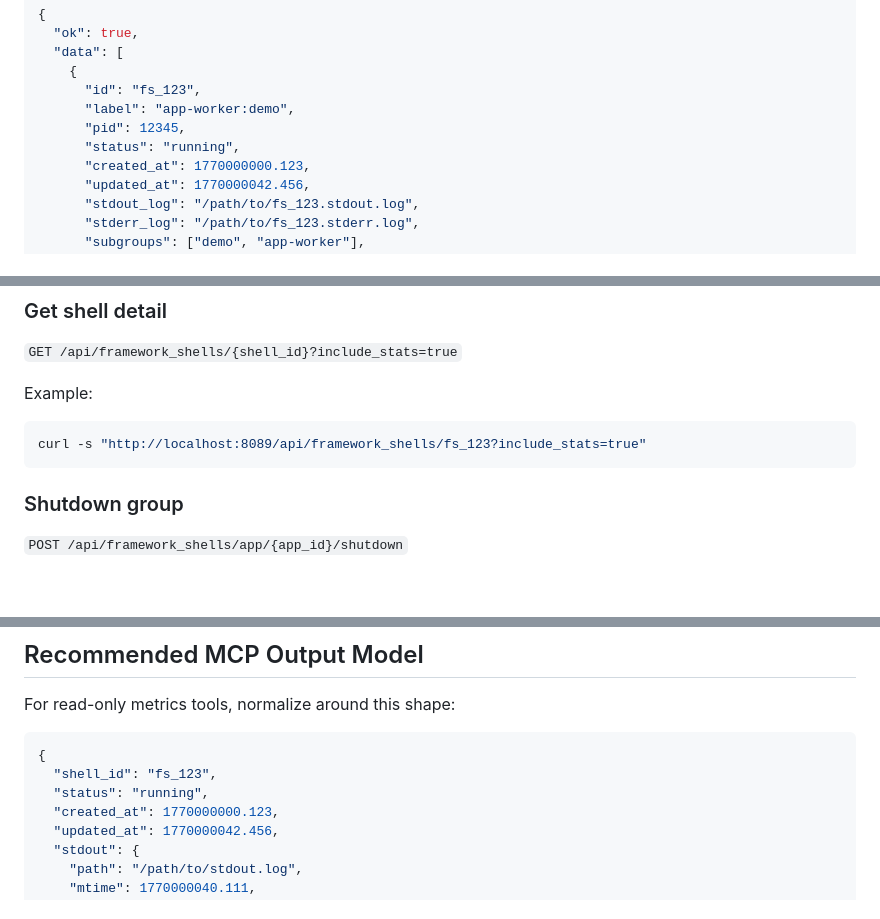
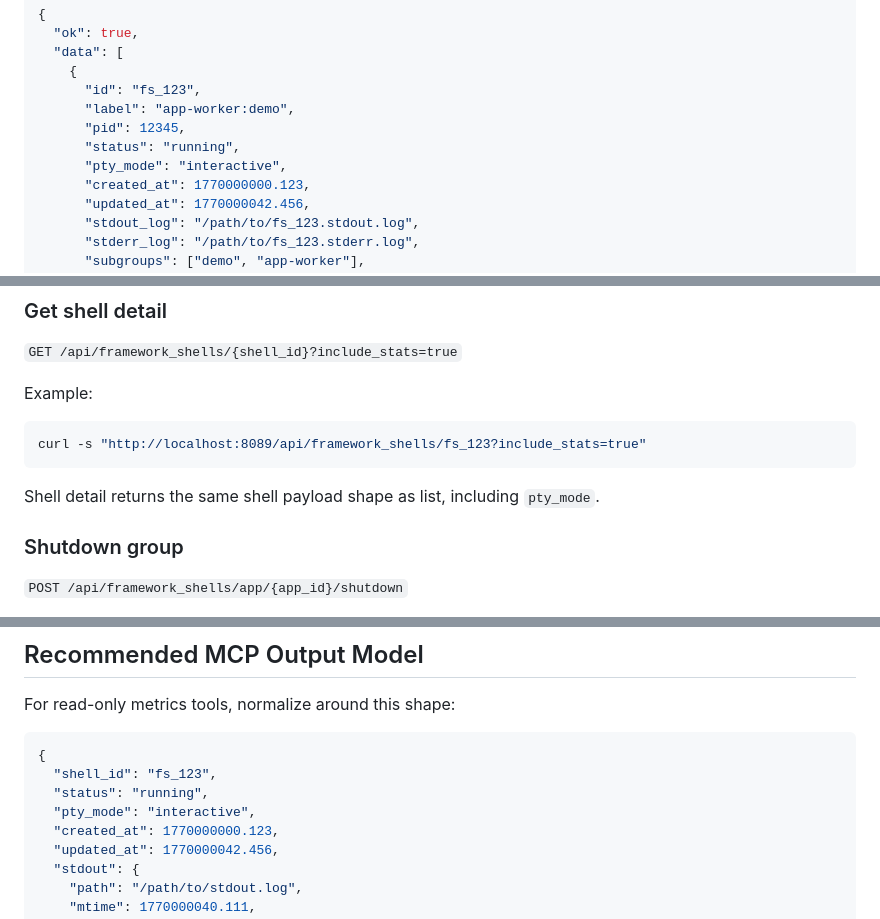
Before and after one commit to mrsurge/framework-shells, a Markdown page: MCP_CONTRACT.md, 3 parts joined by grey strips. Drawn GitHub-style; blank space fills up the shorter version.

````diff
--- a/MCP_CONTRACT.md
+++ b/MCP_CONTRACT.md
@@ -61,6 +61,7 @@ Response shape:
       "label": "app-worker:demo",
       "pid": 12345,
       "status": "running",
+      "pty_mode": "interactive",
       "created_at": 1770000000.123,
       "updated_at": 1770000042.456,
       "stdout_log": "/path/to/fs_123.stdout.log",
@@ -87,6 +88,8 @@ Example:
 ```sh
 curl -s "http://localhost:8089/api/framework_shells/fs_123?include_stats=true"
 ```
+
+Shell detail returns the same shell payload shape as list, including `pty_mode`.
 
 ### Shutdown group
 
@@ -270,6 +273,7 @@ For read-only metrics tools, normalize around this shape:
 {
   "shell_id": "fs_123",
   "status": "running",
+  "pty_mode": "interactive",
   "created_at": 1770000000.123,
   "updated_at": 1770000042.456,
   "stdout": {
````
Also changed, not shown: README.md (+2 -0 lines).
